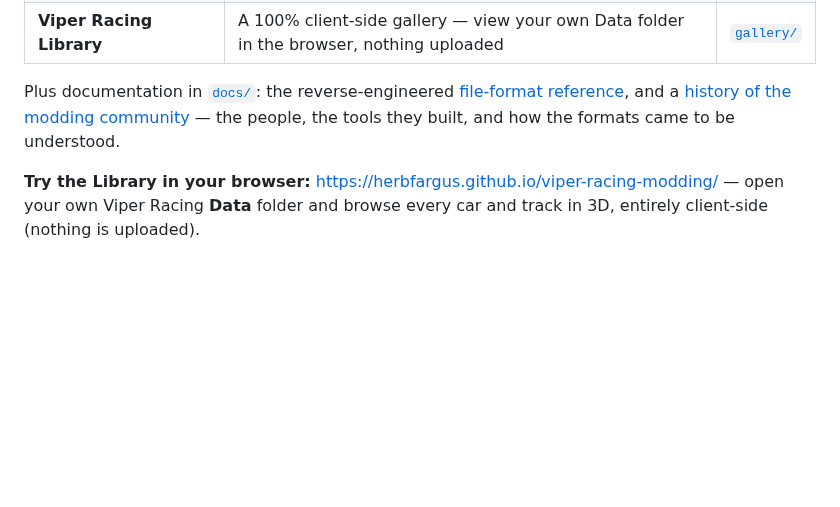
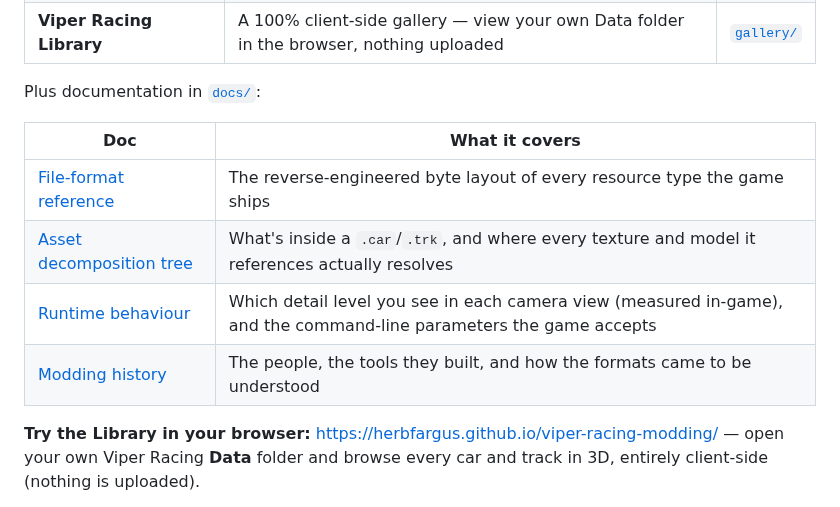
Before and after one commit to HerbFargus/viper-racing-modding, a Markdown page: README.md, the part around the change. GitHub-like rendering; blank space fills up the shorter version.

```diff
--- a/README.md
+++ b/README.md
@@ -15,10 +15,14 @@ library apart from `capstone`, and even that only for one optional patch). The s
 | **Viper Racing Mod Manager** | A native desktop app (pywebview) around the web UI | [`desktop/`](desktop/) |
 | **Viper Racing Library** | A 100% client-side gallery — view your own Data folder in the browser, nothing uploaded | [`gallery/`](gallery/) |
 
-Plus documentation in [`docs/`](docs/): the reverse-engineered
-[file-format reference](docs/VIPER_RACING_FILE_FORMATS.md), and a
-[history of the modding community](docs/MODDING_HISTORY.md) — the people, the
-tools they built, and how the formats came to be understood.
+Plus documentation in [`docs/`](docs/):
+
+| Doc | What it covers |
+|---|---|
+| [File-format reference](docs/VIPER_RACING_FILE_FORMATS.md) | The reverse-engineered byte layout of every resource type the game ships |
+| [Asset decomposition tree](docs/VIPER_RACING_ASSET_TREE.md) | What's inside a `.car`/`.trk`, and where every texture and model it references actually resolves |
+| [Runtime behaviour](docs/VIPER_RACING_RUNTIME.md) | Which detail level you see in each camera view (measured in-game), and the command-line parameters the game accepts |
+| [Modding history](docs/MODDING_HISTORY.md) | The people, the tools they built, and how the formats came to be understood |
 
 **Try the Library in your browser:** https://herbfargus.github.io/viper-racing-modding/ — open your own Viper Racing **Data** folder and browse every car and track in 3D, entirely client-side (nothing is uploaded).
 
```
Also changed, not shown: docs/VIPER_RACING_ASSET_TREE.md (+3 -1 lines), docs/VIPER_RACING_RUNTIME.md (added, +107 -0 lines).
